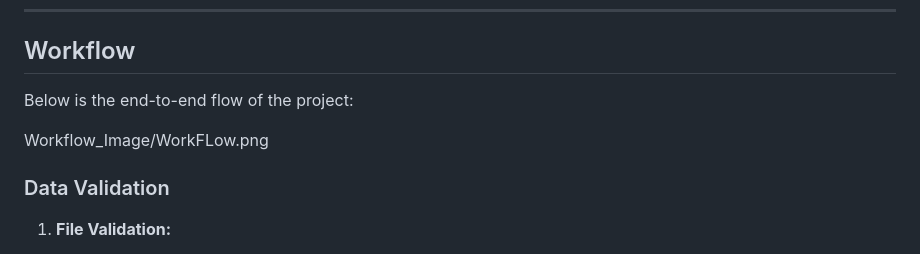
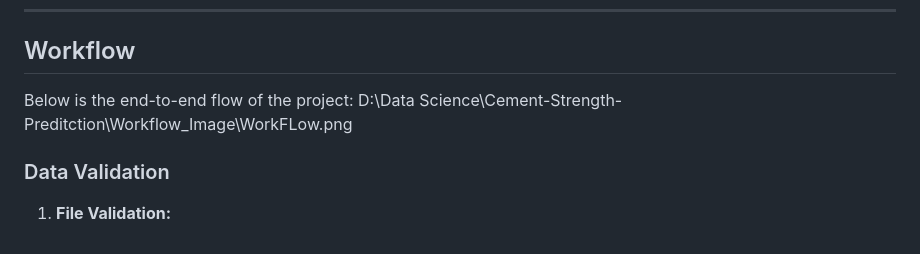
Before and after one commit to mukesh1996-ds/Cement-Strength-Preditction, a Markdown page: README.md, the part around the change. Drawn GitHub-style.

```diff
--- a/README.md
+++ b/README.md
@@ -33,8 +33,8 @@ The dataset includes the following features:
 ## Workflow
 
 Below is the end-to-end flow of the project:
+D:\Data Science\Cement-Strength-Preditction\Workflow_Image\WorkFLow.png
 
-Workflow_Image/WorkFLow.png
 
 ### Data Validation
 1. **File Validation:**
```
